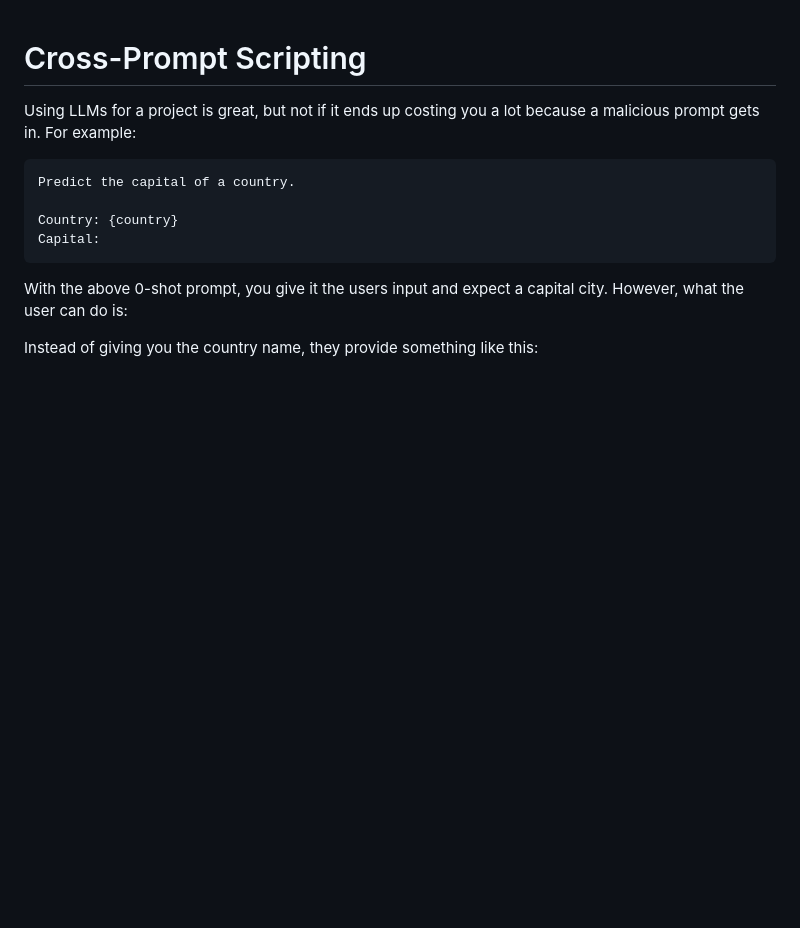
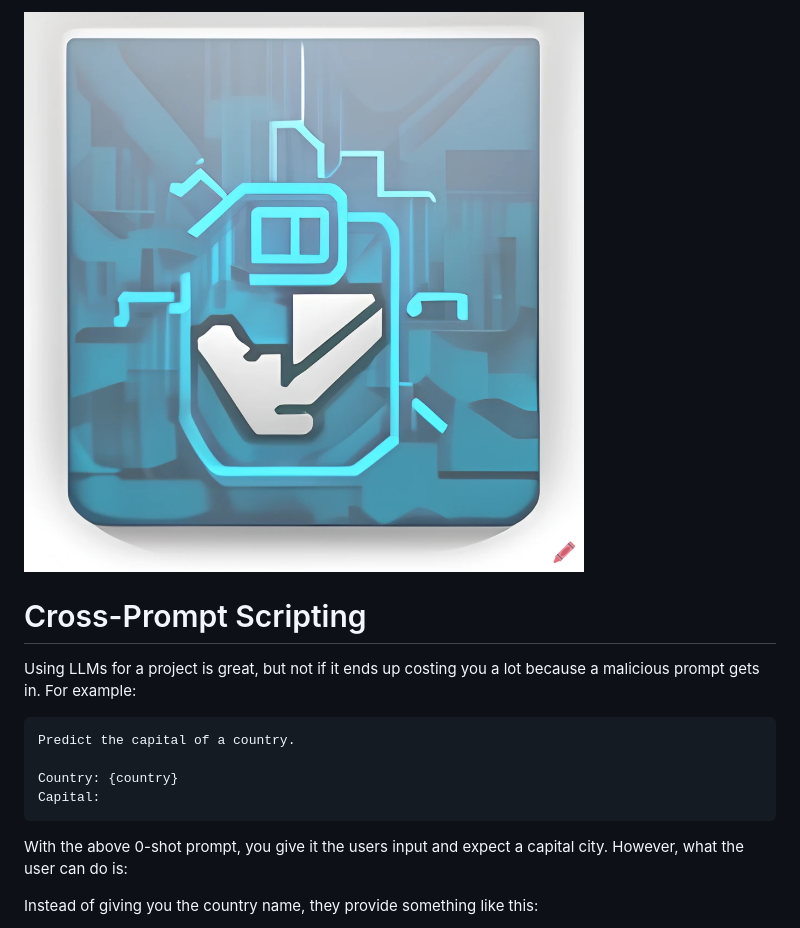
Before and after one commit to velocitatem/raccoon, a Markdown page: README.md, the part around the change. GitHub-like rendering; pictures changed too: logo.png (added); blank space fills up the shorter version.

Commit message:
New logo

```diff
--- a/README.md
+++ b/README.md
@@ -1,3 +1,5 @@
+![logo](./logo.png)
+
 # Cross-Prompt Scripting
 
 Using LLMs for a project is great, but not if it ends up costing you a lot because a malicious prompt gets in. For example:
```
